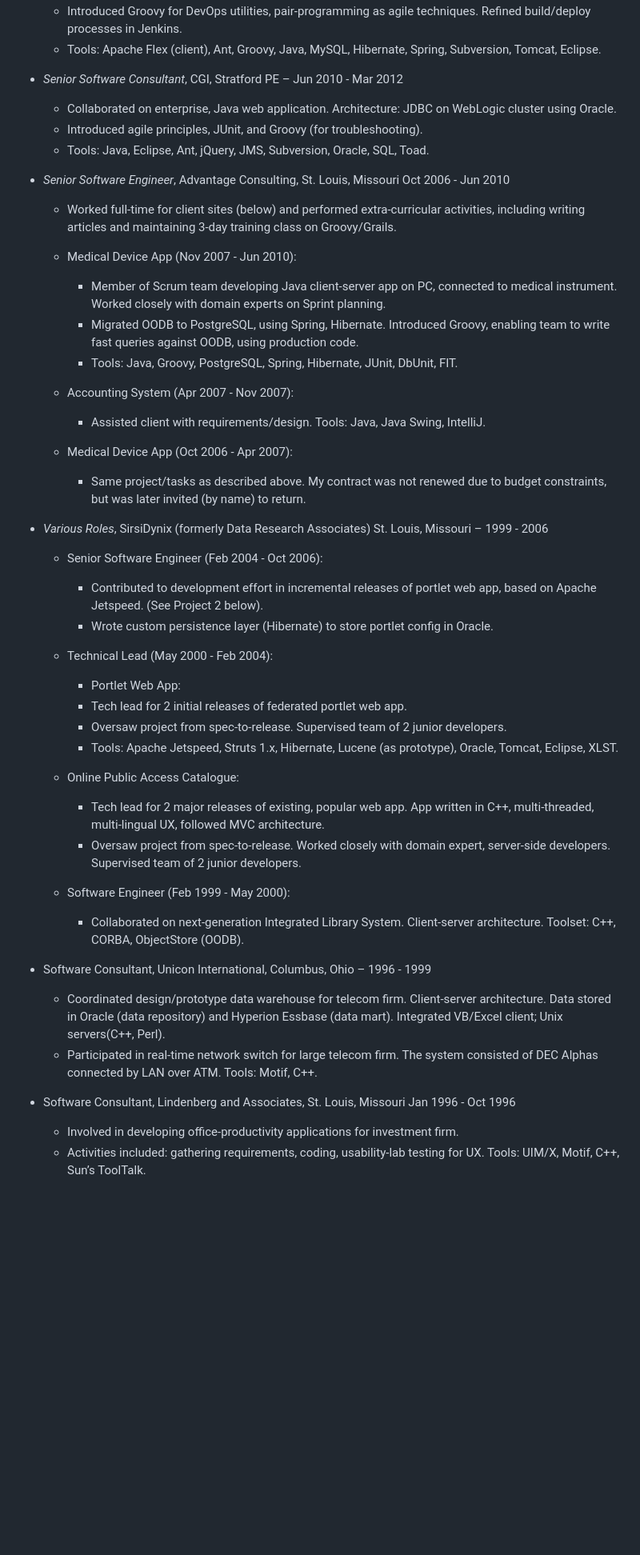
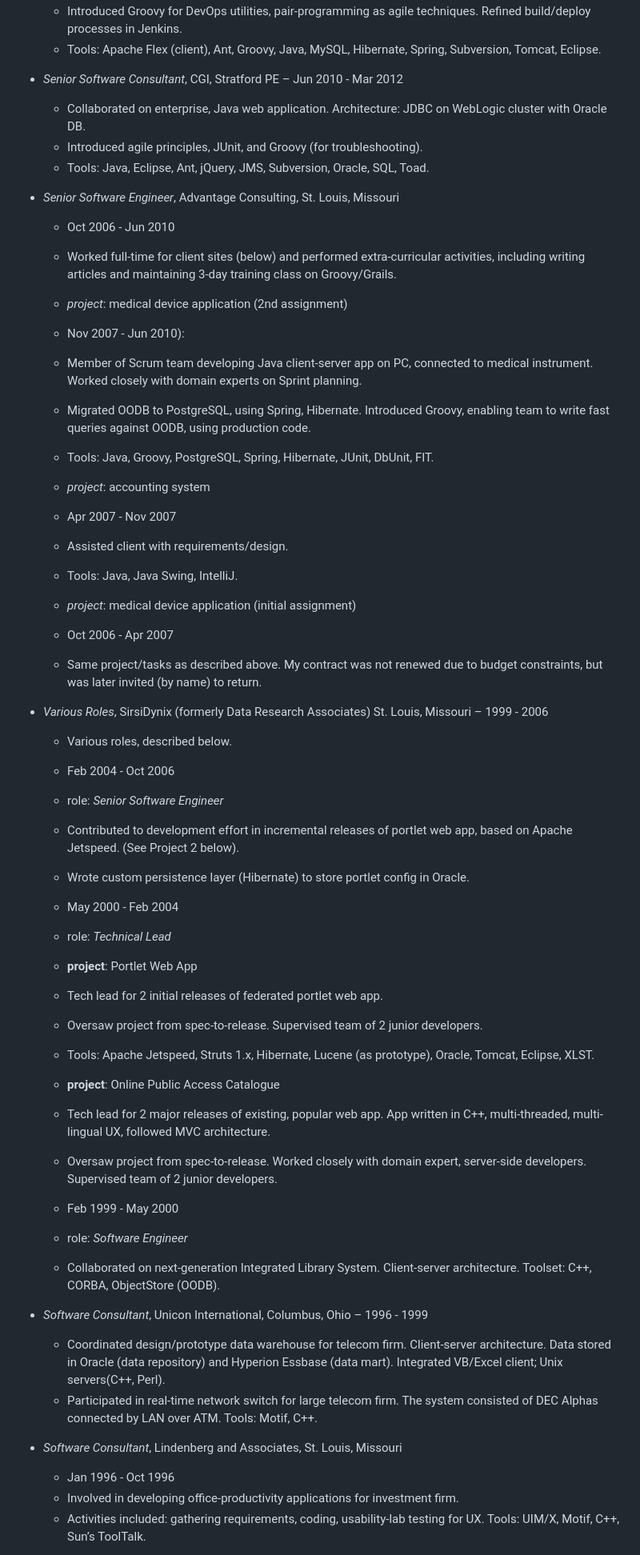
Before and after one commit to codetojoy/cv, a Markdown page: md/CV.md, the part around the change printed below. Shown: that part at 80% size. Rendered like a GitHub page; blank space fills up the shorter version.

Commit message:
incremental update Mon 30 Jan 2023 17:13:12 AST

```diff
--- a/md/CV.md
+++ b/md/CV.md
@@ -90,48 +90,61 @@ Passionate about the craft of software and empowering teams to deliver robust so
     - Introduced Groovy for DevOps utilities, pair-programming as agile techniques. Refined build/deploy processes in Jenkins.
     - Tools: Apache Flex (client), Ant, Groovy, Java, MySQL, Hibernate, Spring, Subversion, Tomcat, Eclipse.
 
-* _Senior Software Consultant_, CGI, Stratford PE – Jun 2010 - Mar 2012
-    - Collaborated on enterprise, Java web application. Architecture: JDBC on WebLogic cluster using Oracle.
+* _Senior Software Consultant_, CGI, Stratford PE
+    – Jun 2010 - Mar 2012
+    - Collaborated on enterprise, Java web application. Architecture: JDBC on WebLogic cluster with Oracle DB.
     - Introduced agile principles, JUnit, and Groovy (for troubleshooting).
     - Tools: Java, Eclipse, Ant, jQuery, JMS, Subversion, Oracle, SQL, Toad.
 
-* _Senior Software Engineer_, Advantage Consulting, St. Louis, Missouri Oct 2006 - Jun 2010
+* _Senior Software Engineer_, Advantage Consulting, St. Louis, Missouri
+    - Oct 2006 - Jun 2010
     - Worked full-time for client sites (below) and performed extra-curricular activities, including writing articles and maintaining 3-day training class on Groovy/Grails.
 
-    - Medical Device App (Nov 2007 - Jun 2010):
-        - Member of Scrum team developing Java client-server app on PC, connected to medical instrument. Worked closely with domain experts on Sprint planning.
-        - Migrated OODB to PostgreSQL, using Spring, Hibernate. Introduced Groovy, enabling team to write fast queries against OODB, using production code.
-        - Tools: Java, Groovy, PostgreSQL, Spring, Hibernate, JUnit, DbUnit, FIT.
+    - *project*: medical device application (2nd assignment)
+    - Nov 2007 - Jun 2010):
+    - Member of Scrum team developing Java client-server app on PC, connected to medical instrument. Worked closely with domain experts on Sprint planning.
+    - Migrated OODB to PostgreSQL, using Spring, Hibernate. Introduced Groovy, enabling team to write fast queries against OODB, using production code.
+    - Tools: Java, Groovy, PostgreSQL, Spring, Hibernate, JUnit, DbUnit, FIT.
 
-    - Accounting System (Apr 2007 - Nov 2007):
-        - Assisted client with requirements/design. Tools: Java, Java Swing, IntelliJ.
+    - *project*: accounting system
+    - Apr 2007 - Nov 2007
+    - Assisted client with requirements/design.
+    - Tools: Java, Java Swing, IntelliJ.
 
-    - Medical Device App (Oct 2006 - Apr 2007):
-        - Same project/tasks as described above. My contract was not renewed due to budget constraints, but was later invited (by name) to return.
+    - *project*: medical device application (initial assignment)
+    - Oct 2006 - Apr 2007
+    - Same project/tasks as described above. My contract was not renewed due to budget constraints, but was later invited (by name) to return.
 
-* _Various Roles_, SirsiDynix (formerly Data Research Associates) St. Louis, Missouri – 1999 - 2006
-    - Senior Software Engineer (Feb 2004 - Oct 2006):
-        - Contributed to development effort in incremental releases of portlet web app, based on Apache Jetspeed. (See Project 2 below).
-        - Wrote custom persistence layer (Hibernate) to store portlet config in Oracle.
+* _Various Roles_, SirsiDynix (formerly Data Research Associates) St. Louis, Missouri
+    – 1999 - 2006
+    - Various roles, described below.
 
-    - Technical Lead (May 2000 - Feb 2004):
-        - Portlet Web App:
-        - Tech lead for 2 initial releases of federated portlet web app.
-        - Oversaw project from spec-to-release. Supervised team of 2 junior developers.
-        - Tools: Apache Jetspeed, Struts 1.x, Hibernate, Lucene (as prototype), Oracle, Tomcat, Eclipse, XLST.
+    - Feb 2004 - Oct 2006
+    - role: _Senior Software Engineer_
+    - Contributed to development effort in incremental releases of portlet web app, based on Apache Jetspeed. (See Project 2 below).
+    - Wrote custom persistence layer (Hibernate) to store portlet config in Oracle.
 
-    - Online Public Access Catalogue:
-        - Tech lead for 2 major releases of existing, popular web app. App written in C++, multi-threaded, multi-lingual UX, followed MVC architecture.
-        - Oversaw project from spec-to-release. Worked closely with domain expert, server-side developers. Supervised team of 2 junior developers.
+    - May 2000 - Feb 2004
+    - role: _Technical Lead_
+    - **project**: Portlet Web App
+    - Tech lead for 2 initial releases of federated portlet web app.
+    - Oversaw project from spec-to-release. Supervised team of 2 junior developers.
+    - Tools: Apache Jetspeed, Struts 1.x, Hibernate, Lucene (as prototype), Oracle, Tomcat, Eclipse, XLST.
+    - **project**: Online Public Access Catalogue
+    - Tech lead for 2 major releases of existing, popular web app. App written in C++, multi-threaded, multi-lingual UX, followed MVC architecture.
+    - Oversaw project from spec-to-release. Worked closely with domain expert, server-side developers. Supervised team of 2 junior developers.
 
-    - Software Engineer (Feb 1999 - May 2000):
-        - Collaborated on next-generation Integrated Library System. Client-server architecture. Toolset: C++, CORBA, ObjectStore (OODB).
+    - Feb 1999 - May 2000
+    - role: _Software Engineer_
+    - Collaborated on next-generation Integrated Library System. Client-server architecture. Toolset: C++, CORBA, ObjectStore (OODB).
 
-* Software Consultant, Unicon International, Columbus, Ohio – 1996 - 1999
+* _Software Consultant_, Unicon International, Columbus, Ohio
+    – 1996 - 1999
     - Coordinated design/prototype data warehouse for telecom firm. Client-server architecture. Data stored in Oracle (data repository) and Hyperion Essbase (data mart). Integrated VB/Excel client; Unix servers(C++, Perl).
     - Participated in real-time network switch for large telecom firm. The system consisted of DEC Alphas connected by LAN over ATM. Tools: Motif, C++.
 
-* Software Consultant, Lindenberg and Associates, St. Louis, Missouri Jan 1996 - Oct 1996
+* _Software Consultant_, Lindenberg and Associates, St. Louis, Missouri
+    - Jan 1996 - Oct 1996
     - Involved in developing office-productivity applications for investment firm.
     - Activities included: gathering requirements, coding, usability-lab testing for UX. Tools: UIM/X, Motif, C++, Sun’s ToolTalk.
 
```
Also changed, not shown: other parts of md/CV.md (+4 -1 lines).
